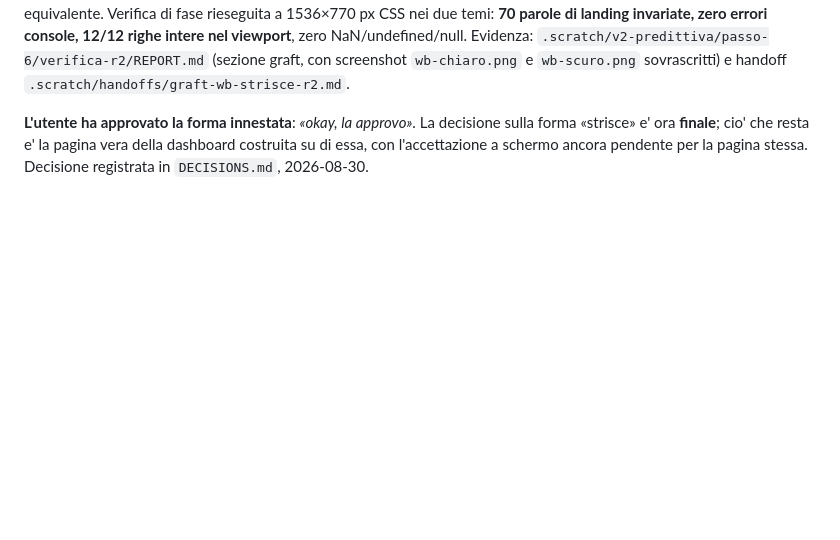
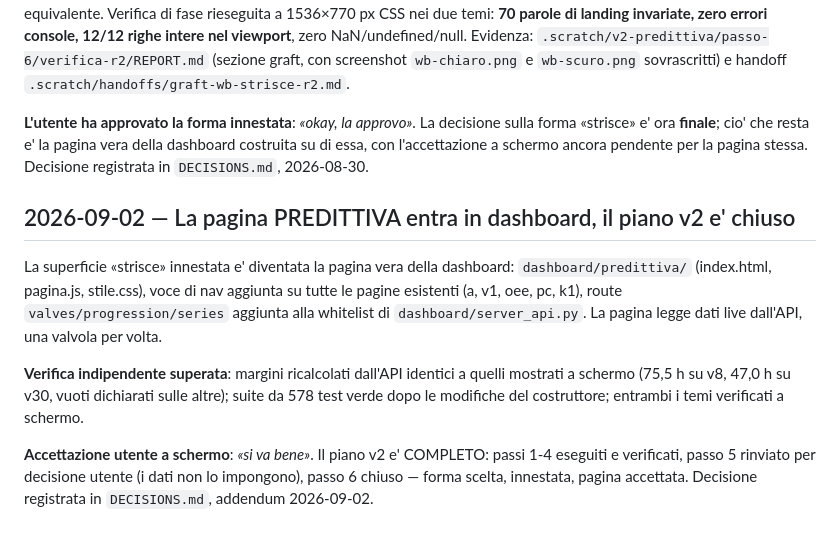
Before and after one commit to RazAndAlex/FillerStack, a Markdown page: .project/RECENT_WORK.md, the part around the change. Drawn GitHub-style; blank space fills up the shorter version.

Commit message:
docs: la pagina PREDITTIVA e' accettata — il piano v2 e' chiuso

```diff
--- a/.project/RECENT_WORK.md
+++ b/.project/RECENT_WORK.md
@@ -2878,3 +2878,22 @@ decisione sulla forma «strisce» e' ora **finale**; cio' che resta e' la
 pagina vera della dashboard costruita su di essa, con l'accettazione a
 schermo ancora pendente per la pagina stessa. Decisione registrata in
 `DECISIONS.md`, 2026-08-30.
+
+## 2026-09-02 — La pagina PREDITTIVA entra in dashboard, il piano v2 e' chiuso
+
+La superficie «strisce» innestata e' diventata la pagina vera della
+dashboard: `dashboard/predittiva/` (index.html, pagina.js, stile.css),
+voce di nav aggiunta su tutte le pagine esistenti (a, v1, oee, pc, k1),
+route `valves/progression/series` aggiunta alla whitelist di
+`dashboard/server_api.py`. La pagina legge dati live dall'API, una valvola
+per volta.
+
+**Verifica indipendente superata**: margini ricalcolati dall'API identici a
+quelli mostrati a schermo (75,5 h su v8, 47,0 h su v30, vuoti dichiarati
+sulle altre); suite da 578 test verde dopo le modifiche del costruttore;
+entrambi i temi verificati a schermo.
+
+**Accettazione utente a schermo**: *«si va bene»*. Il piano v2 e' COMPLETO:
+passi 1-4 eseguiti e verificati, passo 5 rinviato per decisione utente (i
+dati non lo impongono), passo 6 chiuso — forma scelta, innestata, pagina
+accettata. Decisione registrata in `DECISIONS.md`, addendum 2026-09-02.
```
Also changed, not shown: .project/DECISIONS.md (+14 -1 lines), .project/STATE.md (+14 -1 lines).
